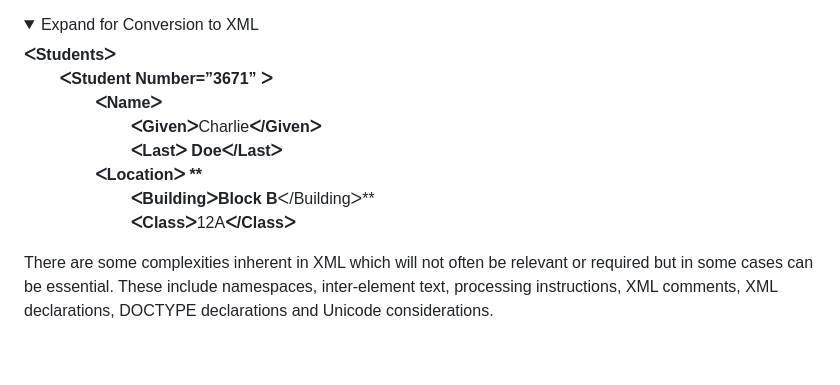
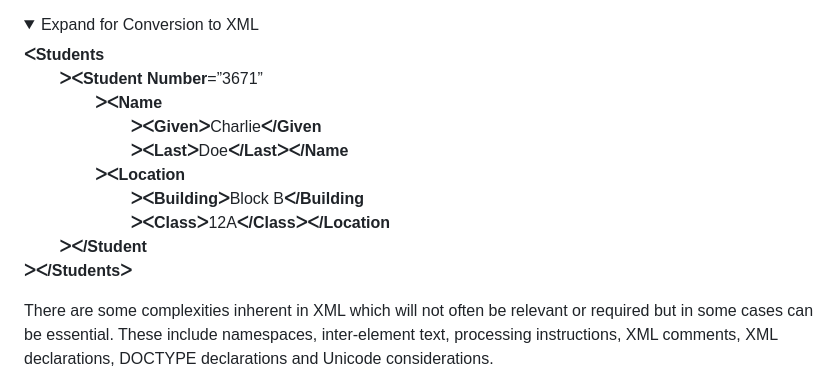
Before and after one commit to X-ABN/XABN, a Markdown page: Resources/Documents/Syntax_Descrition.md, the part around the change. GitHub-like rendering; folded sections open; blank space fills up the shorter version.

```diff
--- a/Resources/Documents/Syntax_Descrition.md
+++ b/Resources/Documents/Syntax_Descrition.md
@@ -23,14 +23,16 @@ An example of these is:
 <details>
 <summary> Expand for Conversion to XML </summary>
 
-**ᐸStudentsᐳ** <br>
-        **ᐸStudent Number=”3671” ᐳ** <br>
-                **ᐸNameᐳ** <br>
-                        **ᐸGivenᐳ**Charlie**ᐸ/Givenᐳ** <br>
-                        **ᐸLastᐳ **Doe**ᐸ/Lastᐳ** <br>
-                **ᐸLocationᐳ ** <br>
-                        **ᐸBuildingᐳ**Block B**ᐸ/Buildingᐳ** <br>
-                        **ᐸClassᐳ**12A**ᐸ/Classᐳ** <br>
+**ᐸStudents** <br>
+        **ᐳᐸStudent Number**=”3671” <br>
+                **ᐳᐸName** <br>
+                        **ᐳᐸGivenᐳ**Charlie**ᐸ/Given** <br>
+                        **ᐳᐸLastᐳ**Doe**ᐸ/Lastᐳᐸ/Name** <br>
+                **ᐳᐸLocation** <br>
+                        **ᐳᐸBuildingᐳ**Block B**ᐸ/Building** <br>
+                        **ᐳᐸClassᐳ**12A**ᐸ/Classᐳᐸ/Location** <br>
+        **ᐳᐸ/Student** <br>
+**ᐳᐸ/Studentsᐳ** <br>
 
 </details>
 
```
